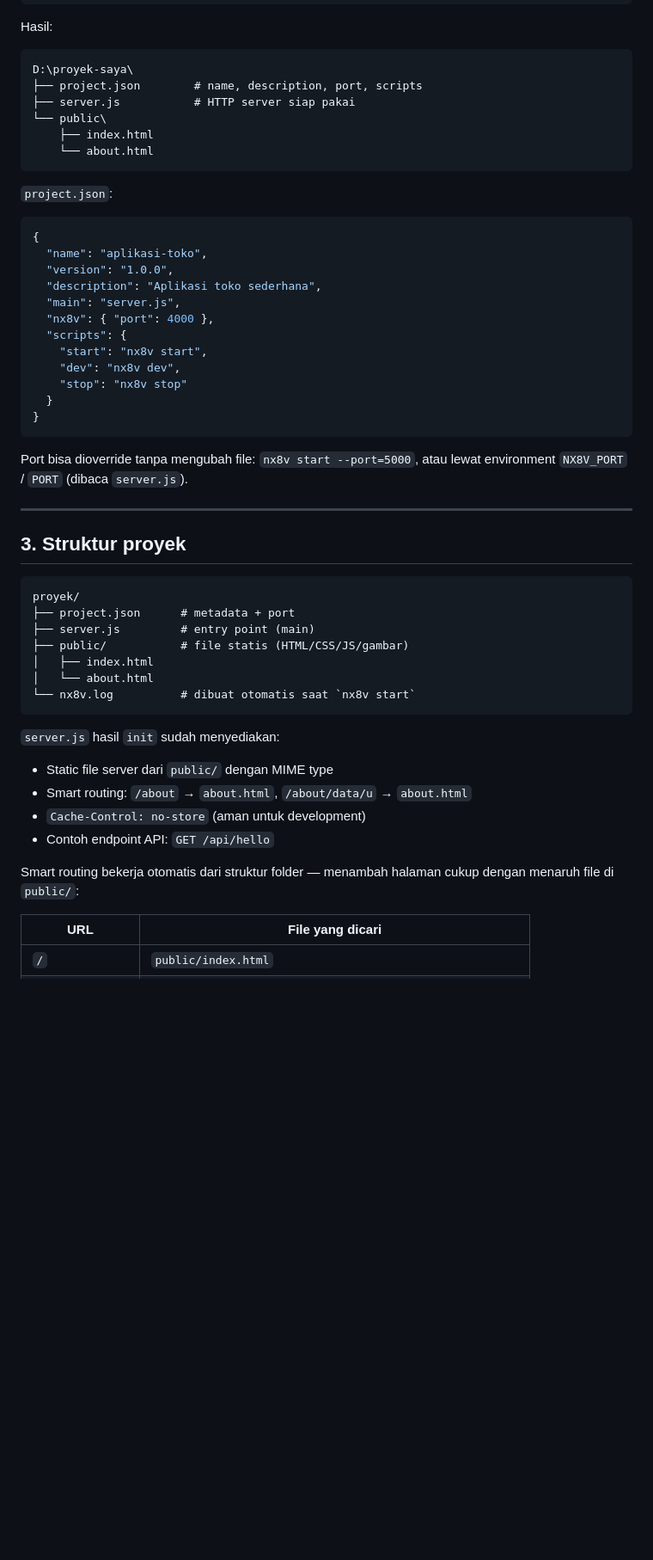
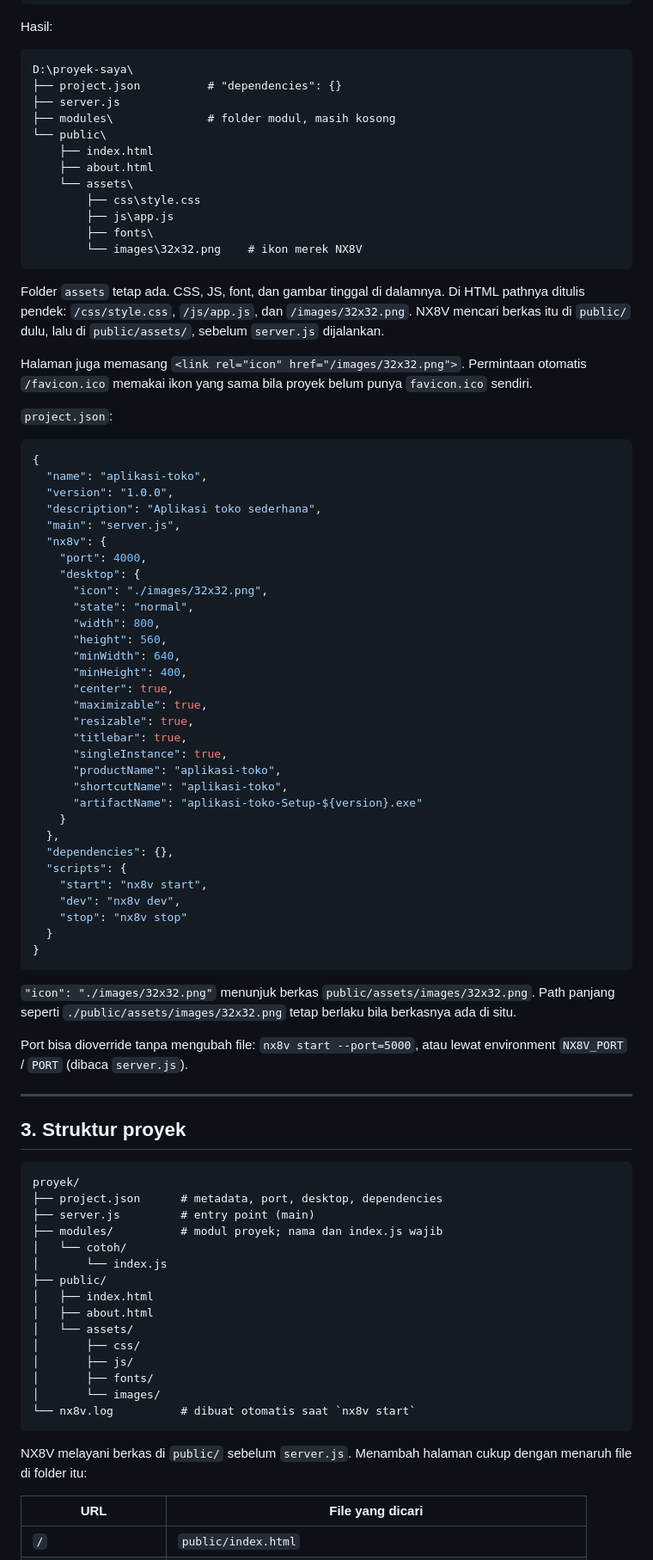
Before and after one commit to nx8v/web, a Markdown page: server.md, the part around one of its changes. Shown at 86% size. Rendered like a GitHub page; blank space fills up the shorter version.

Commit message:
Sinkron server.md (scaffold init baru, tabel res, EADDRINUSE) & desktop.md

````diff
--- a/server.md
+++ b/server.md
@@ -53,12 +53,22 @@ Hasil:
 
 ```
 D:\proyek-saya\
-├── project.json        # name, description, port, scripts
-├── server.js           # HTTP server siap pakai
+├── project.json          # "dependencies": {}
+├── server.js
+├── modules\              # folder modul, masih kosong
 └── public\
     ├── index.html
-    └── about.html
+    ├── about.html
+    └── assets\
+        ├── css\style.css
+        ├── js\app.js
+        ├── fonts\
+        └── images\32x32.png    # ikon merek NX8V
 ```
+
+Folder `assets` tetap ada. CSS, JS, font, dan gambar tinggal di dalamnya. Di HTML pathnya ditulis pendek: `/css/style.css`, `/js/app.js`, dan `/images/32x32.png`. NX8V mencari berkas itu di `public/` dulu, lalu di `public/assets/`, sebelum `server.js` dijalankan.
+
+Halaman juga memasang `<link rel="icon" href="/images/32x32.png">`. Permintaan otomatis `/favicon.ico` memakai ikon yang sama bila proyek belum punya `favicon.ico` sendiri.
 
 `project.json`:
 
@@ -68,7 +78,26 @@ D:\proyek-saya\
   "version": "1.0.0",
   "description": "Aplikasi toko sederhana",
   "main": "server.js",
-  "nx8v": { "port": 4000 },
+  "nx8v": {
+    "port": 4000,
+    "desktop": {
+      "icon": "./images/32x32.png",
+      "state": "normal",
+      "width": 800,
+      "height": 560,
+      "minWidth": 640,
+      "minHeight": 400,
+      "center": true,
+      "maximizable": true,
+      "resizable": true,
+      "titlebar": true,
+      "singleInstance": true,
+      "productName": "aplikasi-toko",
+      "shortcutName": "aplikasi-toko",
+      "artifactName": "aplikasi-toko-Setup-${version}.exe"
+    }
+  },
+  "dependencies": {},
   "scripts": {
     "start": "nx8v start",
     "dev": "nx8v dev",
@@ -76,6 +105,8 @@ D:\proyek-saya\
   }
 }
 ```
+
+`"icon": "./images/32x32.png"` menunjuk berkas `public/assets/images/32x32.png`. Path panjang seperti `./public/assets/images/32x32.png` tetap berlaku bila berkasnya ada di situ.
 
 Port bisa dioverride tanpa mengubah file: `nx8v start --port=5000`, atau lewat
 environment `NX8V_PORT` / `PORT` (dibaca `server.js`).
@@ -86,23 +117,24 @@ environment `NX8V_PORT` / `PORT` (dibaca `server.js`).
 
 ```
 proyek/
-├── project.json      # metadata + port
+├── project.json      # metadata, port, desktop, dependencies
 ├── server.js         # entry point (main)
-├── public/           # file statis (HTML/CSS/JS/gambar)
+├── modules/          # modul proyek; nama dan index.js wajib
+│   └── cotoh/
+│       └── index.js
+├── public/
 │   ├── index.html
-│   └── about.html
+│   ├── about.html
+│   └── assets/
+│       ├── css/
+│       ├── js/
+│       ├── fonts/
+│       └── images/
 └── nx8v.log          # dibuat otomatis saat `nx8v start`
 ```
 
-`server.js` hasil `init` sudah menyediakan:
-
-- Static file server dari `public/` dengan MIME type
-- Smart routing: `/about` → `about.html`, `/about/data/u` → `about.html`
-- `Cache-Control: no-store` (aman untuk development)
-- Contoh endpoint API: `GET /api/hello`
-
-Smart routing bekerja otomatis dari struktur folder — menambah halaman cukup
-dengan menaruh file di `public/`:
+NX8V melayani berkas di `public/` sebelum `server.js`. Menambah halaman cukup
+dengan menaruh file di folder itu:
 
 | URL | File yang dicari |
 |-----|------------------|
````
Also changed, not shown: other parts of server.md (+50 -8 lines), desktop.md (+9 -3 lines).
